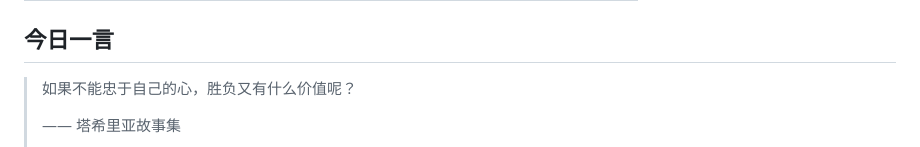
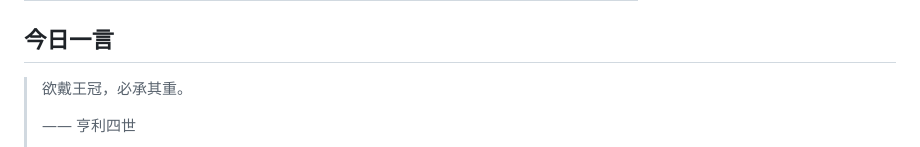
Before and after one commit to w1977-0/w1977-0, a Markdown page: README.md, the part around one of its changes. GitHub-like rendering.

Commit message:
chore: update daily quote

```diff
--- a/README.md
+++ b/README.md
@@ -104,7 +104,7 @@ A consolidated index of educational, reading, and tooling references — with up
 ## 今日一言
 
 <!-- DAILY-QUOTE:START -->
-> 如果不能忠于自己的心，胜负又有什么价值呢？
+> 欲戴王冠，必承其重。
 >
-> —— 塔希里亚故事集
+> —— 亨利四世
 >
```
Also changed, not shown: other parts of README.md (+1 -1 lines).
